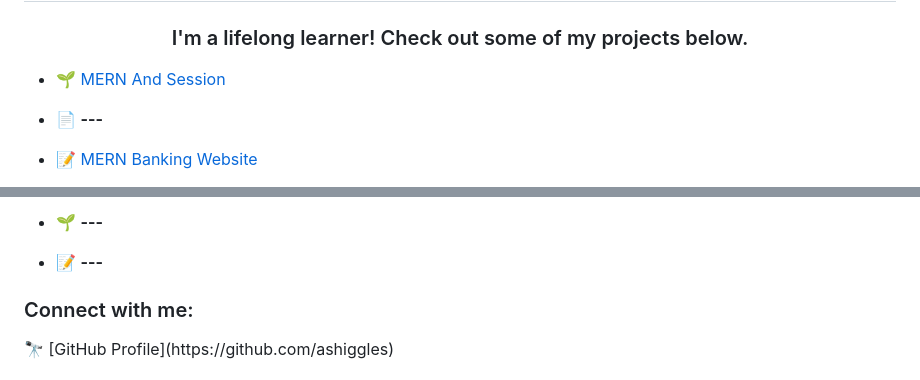
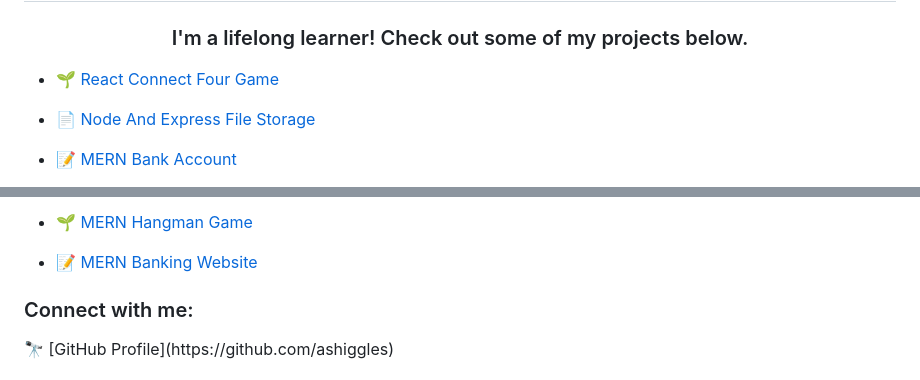
Before and after one commit to ashiggles/CS_Portfolio, a Markdown page: README.md, 2 parts joined by grey strips. GitHub-like rendering.

Commit message:
Updated ReadMe Projects

```diff
--- a/README.md
+++ b/README.md
@@ -1,9 +1,9 @@
 <h1 align="center">Hi 👋, I'm Adam.</h1>
 <h3 align="center">I'm a lifelong learner! Check out some of my projects below.</h3>
 
-- 🌱 [MERN And Session](https://github.com/ashiggles/Portfolio_Project/tree/master/Projects/MERN_And_Sessions)
+- 🌱 [React Connect Four Game](https://github.com/ashiggles/Portfolio_Project/tree/master/Projects/React_Connect_Four)
 
-- 📄 **---**
+- 📄 [Node And Express File Storage](https://github.com/ashiggles/Portfolio_Project/tree/master/Projects/Node_Express_File_Storage)
 
-- 📝 [MERN Banking Website](https://github.com/ashiggles/Portfolio_Project/tree/master/Projects/MERN_Bank_Account)
+- 📝 [MERN Bank Account](https://github.com/ashiggles/Portfolio_Project/tree/master/Projects/MERN_Bank_Account)
 
@@ -11,7 +11,7 @@
 
-- 🌱 **---**
+- 🌱 [MERN Hangman Game](https://github.com/ashiggles/Portfolio_Project/tree/master/Projects/MERN_Hangman_Game)
 
-- 📝 **---**
+- 📝 [MERN Banking Website](https://github.com/ashiggles/Portfolio_Project/tree/master/Projects/MERN_Banking_Website)
 
 <h3 align="left">Connect with me:</h3>
 🔭 [GitHub Profile](https://github.com/ashiggles)
```
Also changed, not shown: other parts of README.md (+1 -1 lines).
